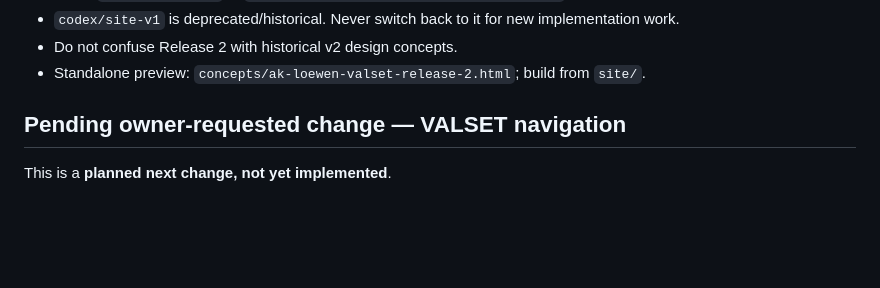
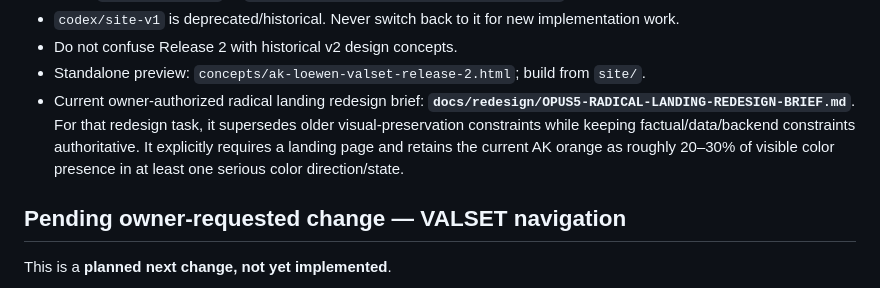
Before and after one commit to koss32/Ak-l-wen, a Markdown page: AGENTS.md, the part around the change. Drawn GitHub-style; blank space fills up the shorter version.

Commit message:
Route agents to legal data and Opus landing brief

```diff
--- a/AGENTS.md
+++ b/AGENTS.md
@@ -16,6 +16,7 @@ Then read **`site/AI-MAP.md`** for exact file/function ownership and **`site/REL
 - `codex/site-v1` is deprecated/historical. Never switch back to it for new implementation work.
 - Do not confuse Release 2 with historical v2 design concepts.
 - Standalone preview: `concepts/ak-loewen-valset-release-2.html`; build from `site/`.
+- Current owner-authorized radical landing redesign brief: **`docs/redesign/OPUS5-RADICAL-LANDING-REDESIGN-BRIEF.md`**. For that redesign task, it supersedes older visual-preservation constraints while keeping factual/data/backend constraints authoritative. It explicitly requires a landing page and retains the current AK orange as roughly 20–30% of visible color presence in at least one serious color direction/state.
 
 ## Pending owner-requested change — VALSET navigation
 
```
